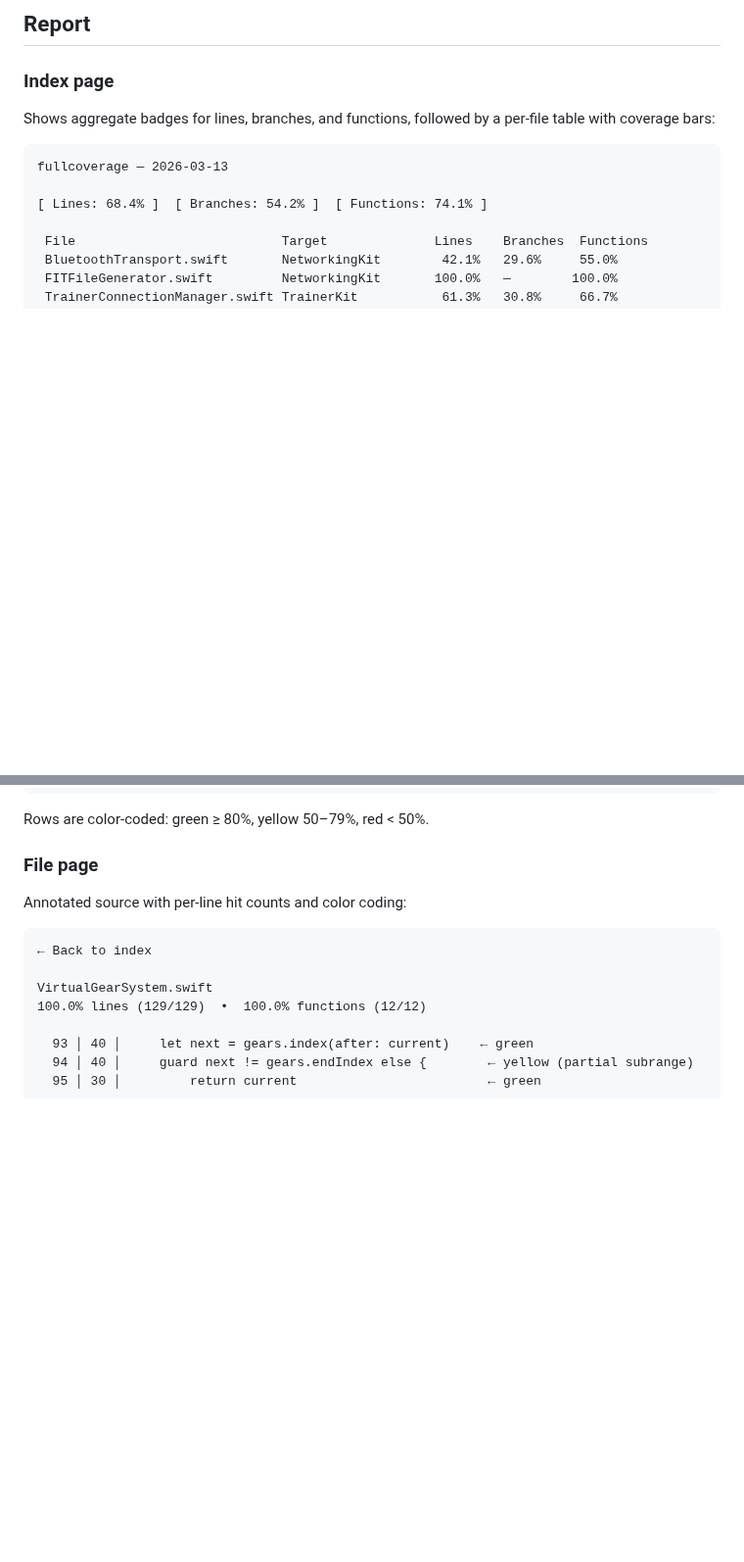
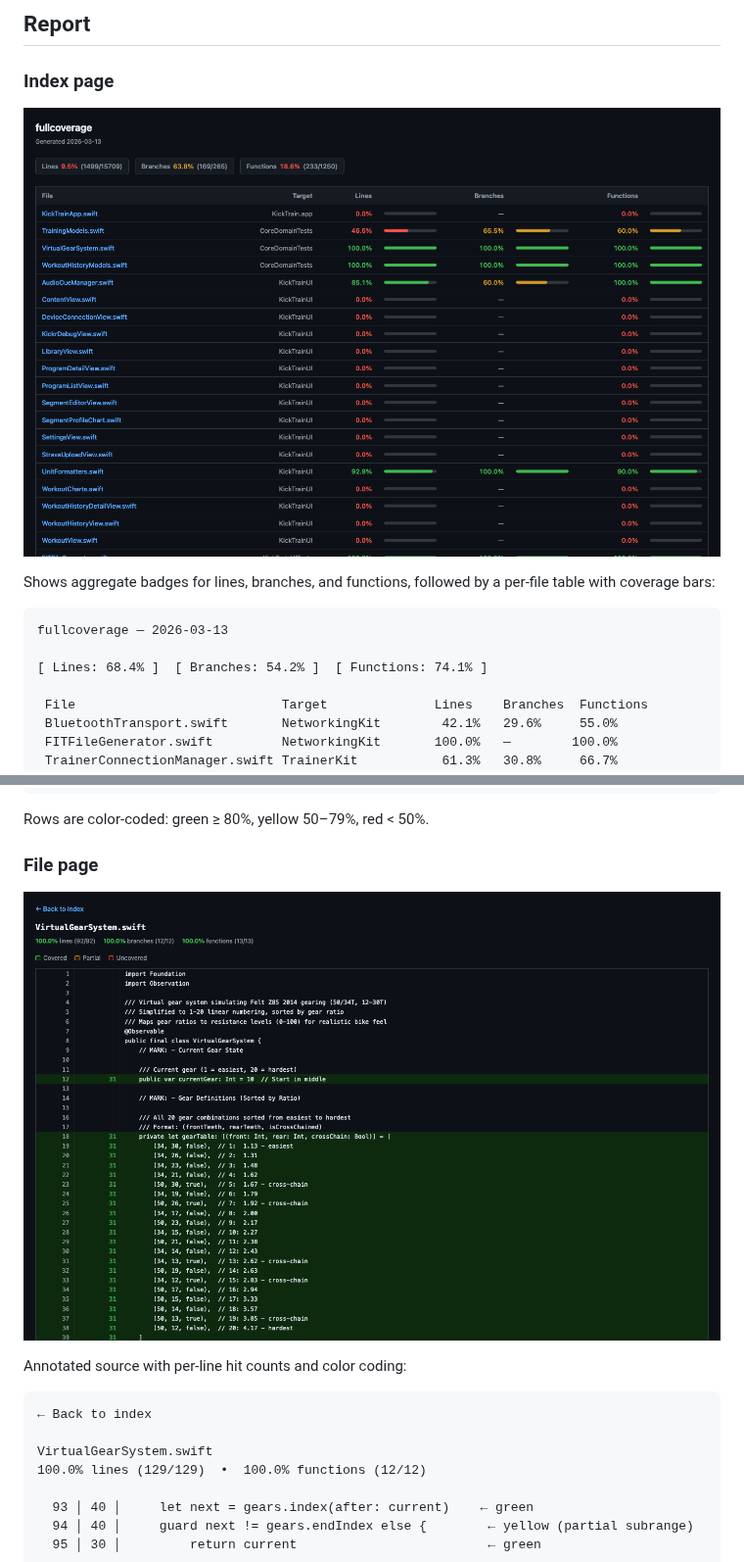
Before and after one commit to Shadester/fullcoverage, a Markdown page: README.md, 2 parts joined by grey strips. Shown at 98% size. Rendered like a GitHub page; pictures changed too: docs/screenshots/file.png (added), docs/screenshots/index.png (added); blank space fills up the shorter version.

Commit message:
Add screenshots to README

````diff
--- a/README.md
+++ b/README.md
@@ -133,6 +133,8 @@ Patterns are matched against the full file path using glob syntax (`*` matches a
 
 ### Index page
 
+![Index page](docs/screenshots/index.png)
+
 Shows aggregate badges for lines, branches, and functions, followed by a per-file table with coverage bars:
 
 ```
@@ -150,6 +152,8 @@ fullcoverage — 2026-03-13
 Rows are color-coded: green ≥ 80%, yellow 50–79%, red < 50%.
 
 ### File page
+
+![File coverage page](docs/screenshots/file.png)
 
 Annotated source with per-line hit counts and color coding:
 
````
